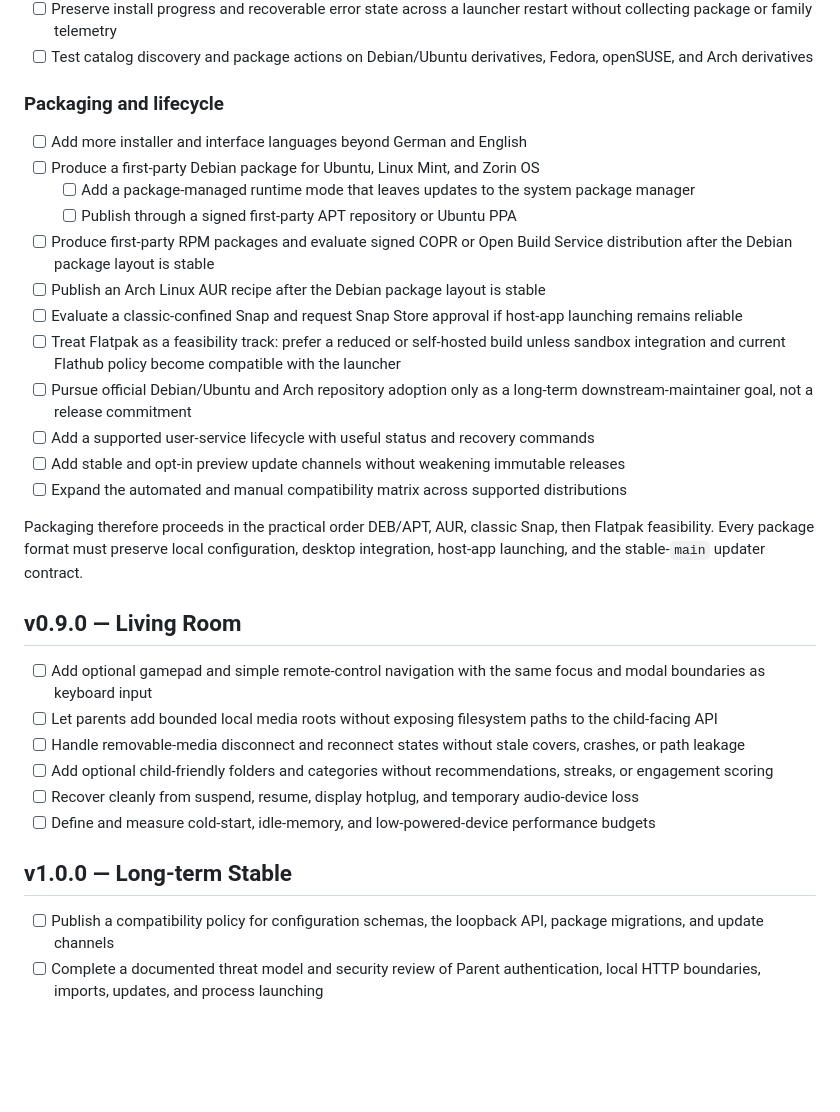
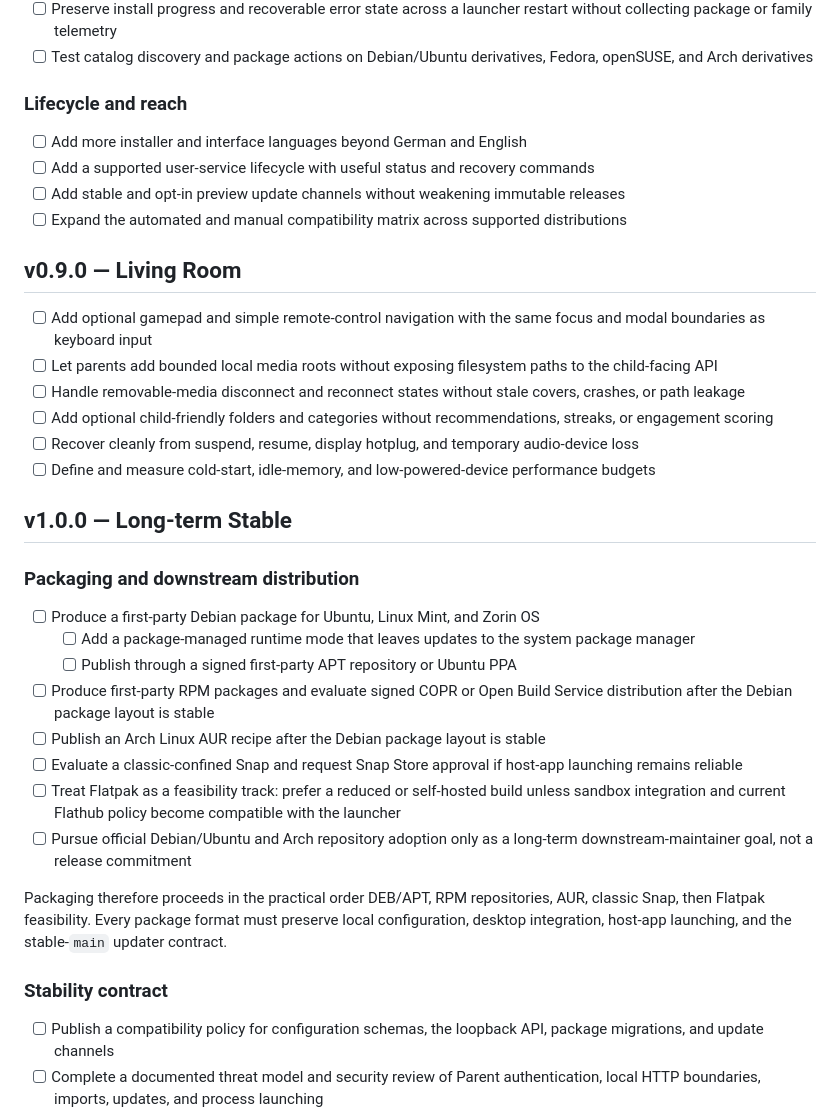
Before and after one commit to TrissyGE/cozy-kids-launcher, a Markdown page: docs/ROADMAP.md, the part around the change. Drawn GitHub-style; blank space fills up the shorter version.

Commit message:
Move launcher packaging targets to v1

```diff
--- a/docs/ROADMAP.md
+++ b/docs/ROADMAP.md
@@ -98,24 +98,12 @@ The roadmap is intentionally release-oriented. Stability work comes before the p
 - [ ] Preserve install progress and recoverable error state across a launcher restart without collecting package or family telemetry
 - [ ] Test catalog discovery and package actions on Debian/Ubuntu derivatives, Fedora, openSUSE, and Arch derivatives
 
-### Packaging and lifecycle
+### Lifecycle and reach
 
 - [ ] Add more installer and interface languages beyond German and English
-- [ ] Produce a first-party Debian package for Ubuntu, Linux Mint, and Zorin OS
-  - [ ] Add a package-managed runtime mode that leaves updates to the system package manager
-  - [ ] Publish through a signed first-party APT repository or Ubuntu PPA
-- [ ] Produce first-party RPM packages and evaluate signed COPR or Open Build Service distribution after the Debian package layout is stable
-- [ ] Publish an Arch Linux AUR recipe after the Debian package layout is stable
-- [ ] Evaluate a classic-confined Snap and request Snap Store approval if host-app launching remains reliable
-- [ ] Treat Flatpak as a feasibility track: prefer a reduced or self-hosted build unless sandbox integration and current Flathub policy become compatible with the launcher
-- [ ] Pursue official Debian/Ubuntu and Arch repository adoption only as a long-term downstream-maintainer goal, not a release commitment
 - [ ] Add a supported user-service lifecycle with useful status and recovery commands
 - [ ] Add stable and opt-in preview update channels without weakening immutable releases
 - [ ] Expand the automated and manual compatibility matrix across supported distributions
-
-Packaging therefore proceeds in the practical order DEB/APT, AUR, classic Snap,
-then Flatpak feasibility. Every package format must preserve local configuration,
-desktop integration, host-app launching, and the stable-`main` updater contract.
 
 ## v0.9.0 — Living Room
 
@@ -127,6 +115,24 @@ desktop integration, host-app launching, and the stable-`main` updater contract.
 - [ ] Define and measure cold-start, idle-memory, and low-powered-device performance budgets
 
 ## v1.0.0 — Long-term Stable
+
+### Packaging and downstream distribution
+
+- [ ] Produce a first-party Debian package for Ubuntu, Linux Mint, and Zorin OS
+  - [ ] Add a package-managed runtime mode that leaves updates to the system package manager
+  - [ ] Publish through a signed first-party APT repository or Ubuntu PPA
+- [ ] Produce first-party RPM packages and evaluate signed COPR or Open Build Service distribution after the Debian package layout is stable
+- [ ] Publish an Arch Linux AUR recipe after the Debian package layout is stable
+- [ ] Evaluate a classic-confined Snap and request Snap Store approval if host-app launching remains reliable
+- [ ] Treat Flatpak as a feasibility track: prefer a reduced or self-hosted build unless sandbox integration and current Flathub policy become compatible with the launcher
+- [ ] Pursue official Debian/Ubuntu and Arch repository adoption only as a long-term downstream-maintainer goal, not a release commitment
+
+Packaging therefore proceeds in the practical order DEB/APT, RPM repositories,
+AUR, classic Snap, then Flatpak feasibility. Every package format must preserve
+local configuration, desktop integration, host-app launching, and the
+stable-`main` updater contract.
+
+### Stability contract
 
 - [ ] Publish a compatibility policy for configuration schemas, the loopback API, package migrations, and update channels
 - [ ] Complete a documented threat model and security review of Parent authentication, local HTTP boundaries, imports, updates, and process launching
```
